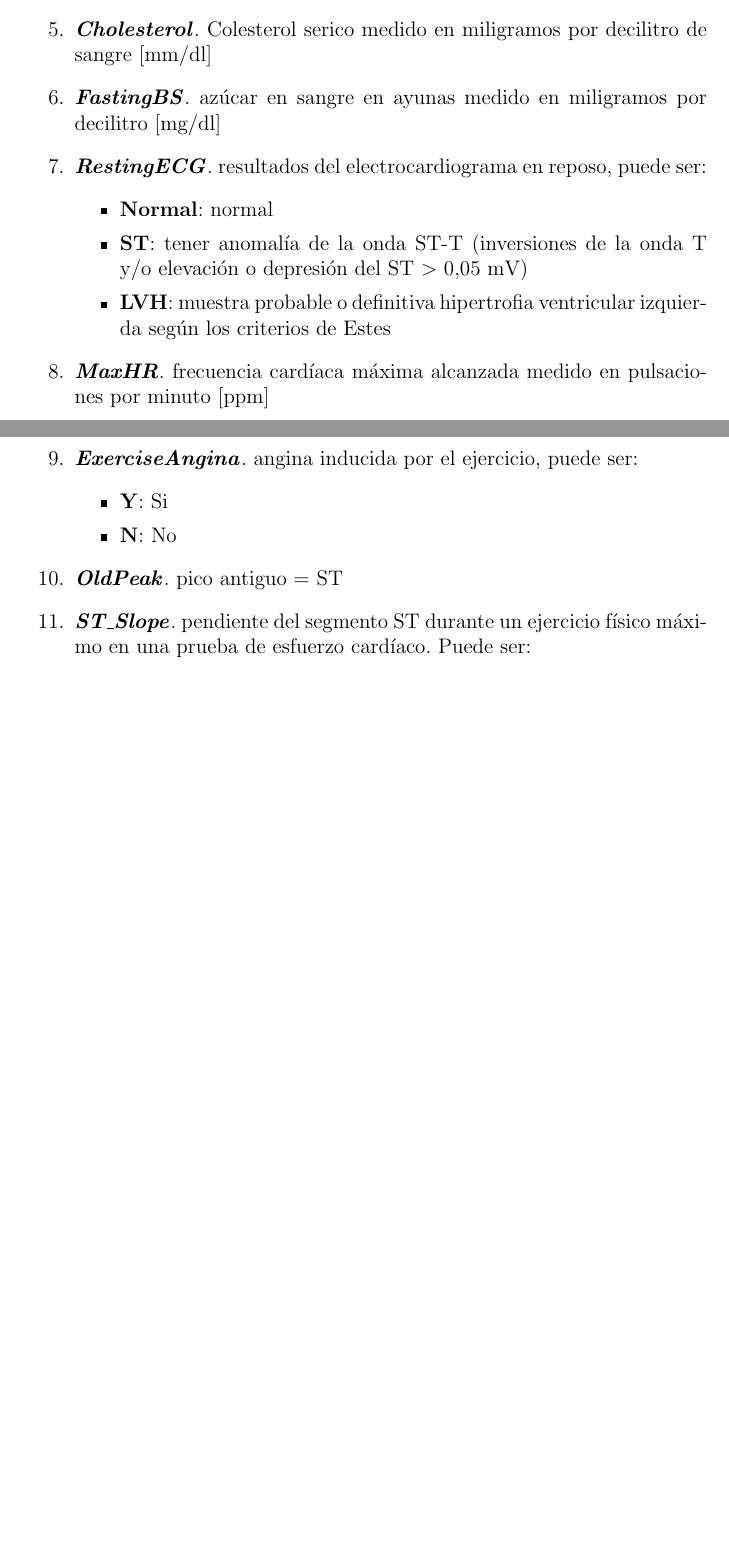
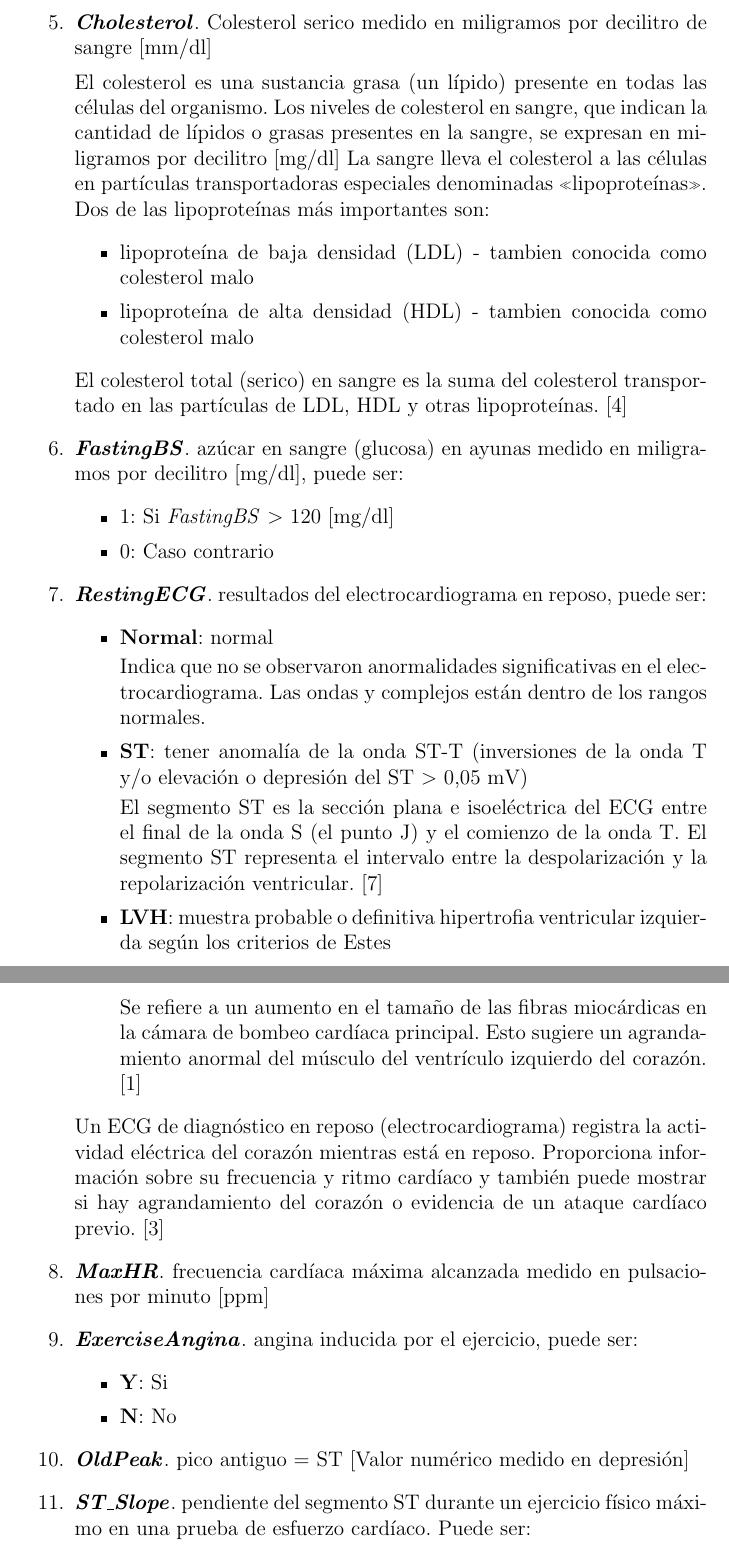
Before and after one commit to AlainVega/DataMining, a LaTeX document (Entrega2/Entrega2.tex): two parts of pages 3 and 4 of 4 before the commit and two parts of pages 4 and 5 of 6 after it, joined at a grey line, cut so that both start at the same text, the shorter picture padded with empty space. Compiled offline with pdfLaTeX.

Commit message:
Actualizar entrega 2

```diff
--- a/Entrega2/Entrega2.tex
+++ b/Entrega2/Entrega2.tex
@@ -21,6 +21,7 @@
 \setcounter{biburlnumpenalty}{9000} % Para el line breaker en URL con numeros (que tambien afecta a la bibliografia)
 \setcounter{biburllcpenalty}{9000} % Para el line breaker en URL con letras minuculas (que tambien afecta a la bibliografia)
 \setcounter{biburlucpenalty}{9000} % Para el line breaker en URL con letras mayusculas (que tambien afecta a la bibliografia)
+\usepackage{float}
 
 \begin{document}
 % Portada
@@ -73 +76,0 @@ el cual de inicio contiene 12 columnas, las cuales:
-    medido en mililitros de mercurio [mmHg]}
@@ -74,16 +90,65 @@ el cual de inicio contiene 12 columnas, las cuales:
     \item{\textbf{\textit{Cholesterol}}. Colesterol serico
-    medido en miligramos por decilitro de sangre [mm/dl]}
-    \item{\textbf{\textit{FastingBS}}. azúcar en sangre en ayunas
-    medido en miligramos por decilitro [mg/dl]}
+    medido en miligramos por decilitro de sangre [mm/dl]
+
+    El colesterol es una sustancia grasa (un lípido) presente en todas las células del organismo.
+    Los niveles de colesterol en sangre, que indican la cantidad de lípidos o grasas presentes
+    en la sangre, se expresan en miligramos por decilitro [mg/dl]
+    La sangre lleva el colesterol a las células en partículas transportadoras especiales
+    denominadas «lipoproteínas». Dos de las lipoproteínas más importantes son:
+    \begin{itemize}
+        \item{lipoproteína de baja densidad (LDL) - tambien conocida como colesterol malo}
+        \item{lipoproteína de alta densidad (HDL) - tambien conocida como colesterol malo}
+    \end{itemize}
+
+    El colesterol total (serico) en sangre es la suma del colesterol transportado en las
+    partículas de LDL, HDL y otras lipoproteínas. \cite{colesterol}
+    }
+    \item{\textbf{\textit{FastingBS}}. azúcar en sangre (glucosa) en ayunas
+    medido en miligramos por decilitro [mg/dl], puede ser:
+    \begin{itemize}
+        \item{1: Si \textit{FastingBS} \(>\) 120 [mg/dl]}
+        \item{0: Caso contrario}
+    \end{itemize}
+    }
     \item{\textbf{\textit{RestingECG}}. resultados del electrocardiograma
     en reposo, puede ser:
     \begin{itemize}
-        \item{\textbf{Normal}}: normal
-        \item{\textbf{ST}}: tener anomalía de la onda ST-T
+        \item{\textbf{Normal}: normal
+
+        Indica que no se observaron anormalidades significativas en el electrocardiograma.
+        Las ondas y complejos están dentro de los rangos normales.
+        }
+        \item{\textbf{ST}: tener anomalía de la onda ST-T
         (inversiones de la onda T y/o elevación o depresión del ST \(>\) 0,05 mV)
-        \item{\textbf{LVH}}: muestra probable o definitiva hipertrofia ventricular
+
+        % Con la figura \ref{fig:ST},
+        El segmento ST es la sección plana e isoeléctrica
+        del ECG entre el final de la onda S (el punto J) y el comienzo de la onda T.
+        El segmento ST representa el intervalo entre la despolarización y la repolarización
+        ventricular. \cite{ST}
+
+        % \begin{figure}[h]
+        %     \centering
+        %     \includegraphics[scale=0.38]{ST_image.jpg}
+        %     \caption{ECG de un corazon \cite{ST}}
+        %     \label{fig:ST}
+        % \end{figure}
+
+        }
+        \item{\textbf{LVH}: muestra probable o definitiva hipertrofia ventricular
         izquierda según los criterios de Estes
+
+        Se refiere a un aumento en el tamaño de las fibras miocárdicas en la cámara de bombeo
+        cardíaca principal.
+        Esto sugiere un agrandamiento anormal del músculo del ventrículo izquierdo del corazón.
+        \cite{LVH}
+        }
     \end{itemize}
+
+    Un ECG de diagnóstico en reposo (electrocardiograma) registra la actividad eléctrica
+    del corazón mientras está en reposo. Proporciona información sobre su frecuencia y
+    ritmo cardíaco y también puede mostrar si hay agrandamiento del corazón o
+    evidencia de un ataque cardíaco previo. \cite{electrocardiograma}
     }
     \item{\textbf{\textit{MaxHR}}. frecuencia cardíaca máxima alcanzada
     medido en pulsaciones por minuto [ppm]}
@@ -93,7 +158,7 @@ el cual de inicio contiene 12 columnas, las cuales:
         \item{\textbf{N}}: No
     \end{itemize}
     }
-    \item{\textbf{\textit{OldPeak}}. pico antiguo = ST}
+    \item{\textbf{\textit{OldPeak}}. pico antiguo = ST [Valor numérico medido en depresión]}
     \item{\textbf{\textit{ST\_Slope}}. pendiente del segmento ST
     durante un ejercicio físico máximo en una prueba de
     esfuerzo cardíaco. Puede ser:
```
Also changed, not shown: Entrega2/bibliografia.bib (+54 -0 lines), Entrega2/Entrega2.pdf, images/ST_image.jpg (added), Entrega2/Entrega2.tex (29 more changed lines).
